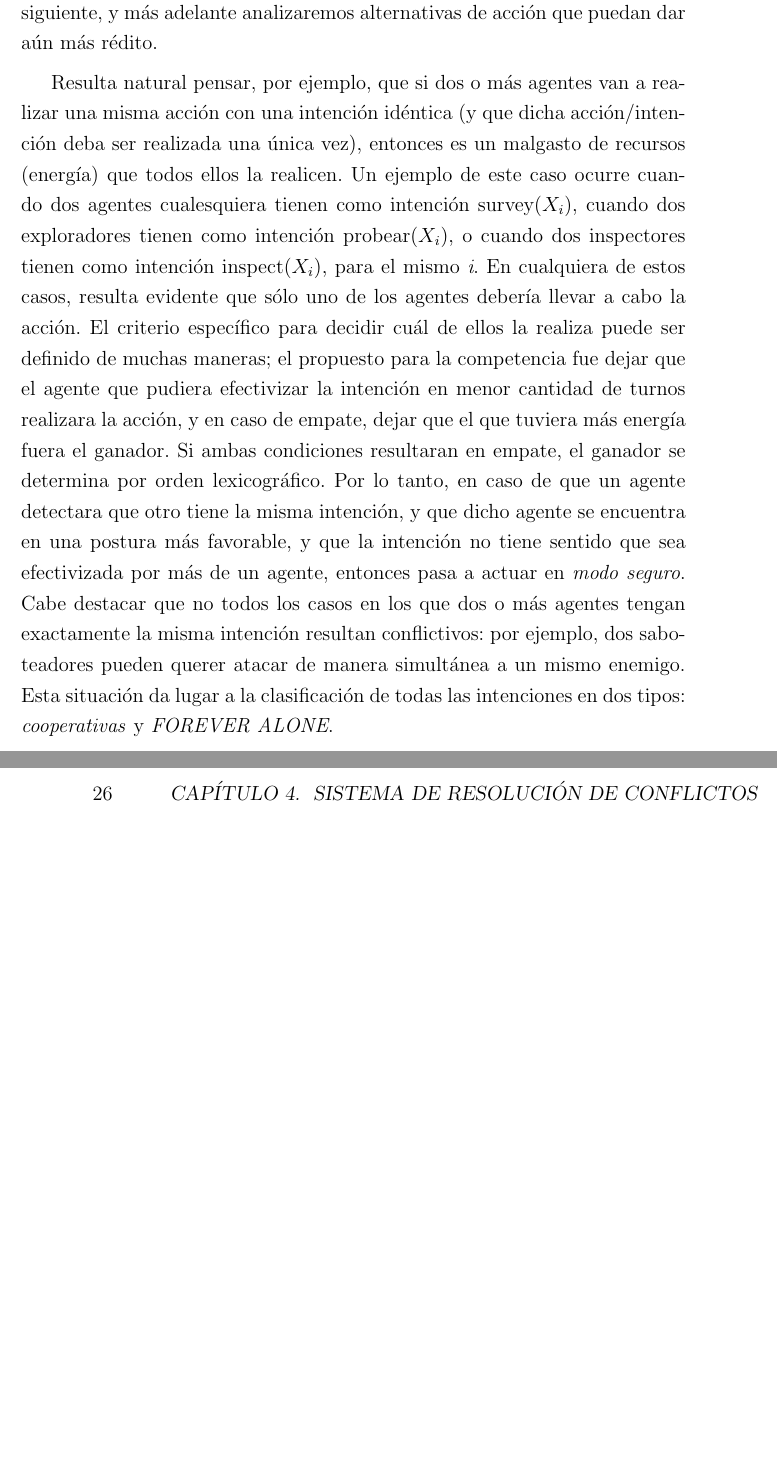
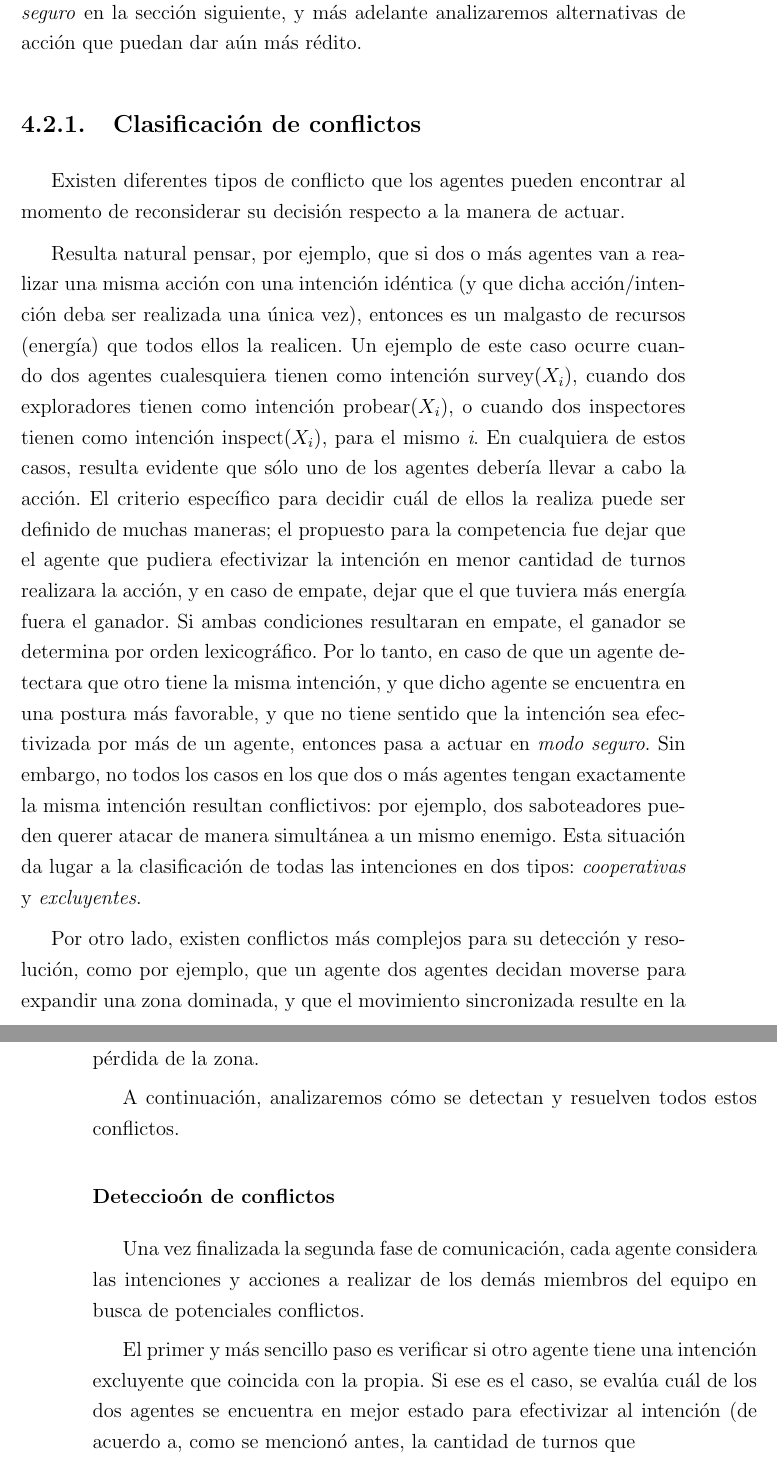
Before and after one commit to diegomarcov/tesis, a LaTeX thesis (tesis.tex, which reads sistema.tex): two parts of pages 25 and 26 of 30, joined at a grey line, cut so that both start at the same text, the shorter picture padded with empty space. Compiled offline with pdfLaTeX; the source files are stored in an older character set and shown here as Unicode.

Commit message:
Agregados al sistema de coordinacion

```diff
--- a/sistema.tex
+++ b/sistema.tex
@@ -14,2 +20 @@ Dado que el sistema provee suficiente flexibilidad como para permitir definir di
 
-Una vez que contamos con los órdenes de prioridad, el agente utiliza todo el conocimiento de las características físicas y las intenciones y acciones inminentes de sus compañeros, y re-evalúa la propia. Es importante mencionar que, en este esquema de coordinación, cuando un agente decide que realizar la acción que había elegido deja de ser conveniente, pasa a actuar de manera \textit{segura}, en el sentido de que realiza acciones que garantizan (o al menos, maximizan las chances de) que no haya conflictos con otros agentes. Se detallarán las potenciales acciones a realizar en \textit{modo seguro} en la sección siguiente, y más adelante analizaremos alternativas de acción que puedan dar aún más rédito.
@@ -16,2 +28,47 @@ Una vez que contamos con los órdenes de prioridad, el agente utiliza todo el co
+riesgo de p\'erdida de puntos. Se detallarán las potenciales acciones a realizar en \textit{modo seguro} en la sección siguiente, y más adelante analizaremos alternativas de acción que puedan dar aún más rédito.
 
-Resulta natural pensar, por ejemplo, que si dos o más agentes van a realizar una misma acción con una intención idéntica (y que dicha acción/intención deba ser realizada una única vez), entonces es un malgasto de recursos (energía) que todos ellos la realicen. Un ejemplo de este caso ocurre cuando dos agentes cualesquiera tienen como intención survey($X_{i}$), cuando dos exploradores tienen como intención probear($X_{i}$), o cuando dos inspectores tienen como intención inspect($X_{i}$), para el mismo \textit{i}. En cualquiera de estos casos, resulta evidente que sólo uno de los agentes debería llevar a cabo la acción. El criterio específico para decidir cuál de ellos la realiza puede ser definido de muchas maneras; el propuesto para la competencia fue dejar que el agente que pudiera efectivizar la intención en menor cantidad de turnos realizara la acción, y en caso de empate, dejar que el que tuviera más energía fuera el ganador. Si ambas condiciones resultaran en empate, el ganador se determina por orden lexicográfico. Por lo tanto, en caso de que un agente detectara que otro tiene la misma intención, y que dicho agente se encuentra en una postura más favorable, y que la intención no tiene sentido que sea efectivizada por más de un agente, entonces pasa a actuar en \textit{modo seguro}. Cabe destacar que no todos los casos en los que dos o más agentes tengan exactamente la misma intención resultan conflictivos: por ejemplo, dos saboteadores pueden querer atacar de manera simultánea a un mismo enemigo. Esta situación da lugar a la clasificación de todas las intenciones en dos tipos: \textit{cooperativas} y \textit{FOREVER ALONE}.
+\subsection{Clasificaci\'on de conflictos}
+Existen diferentes tipos de conflicto que los agentes pueden encontrar al
+momento de reconsiderar su decisi\'on respecto a la manera de actuar.
+
+Resulta natural pensar, por ejemplo, que si dos o más agentes van a realizar una
+misma acción con una intención idéntica (y que dicha acción/intención deba ser
+realizada una única vez), entonces es un malgasto de recursos (energía) que
+todos ellos la realicen. Un ejemplo de este caso ocurre cuando dos agentes
+cualesquiera tienen como intención survey($X_{i}$), cuando dos exploradores
+tienen como intención probear($X_{i}$), o cuando dos inspectores tienen como
+intención inspect($X_{i}$), para el mismo \textit{i}. En cualquiera de estos
+casos, resulta evidente que sólo uno de los agentes debería llevar a cabo la
+acción. El criterio específico para decidir cuál de ellos la realiza puede ser
+definido de muchas maneras; el propuesto para la competencia fue dejar que el
+agente que pudiera efectivizar la intención en menor cantidad de turnos
+realizara la acción, y en caso de empate, dejar que el que tuviera más energía
+fuera el ganador. Si ambas condiciones resultaran en empate, el ganador se
+determina por orden lexicográfico. Por lo tanto, en caso de que un agente
+detectara que otro tiene la misma intención, y que dicho agente se encuentra en
+una postura más favorable, y que no tiene sentido que la intención sea efectivizada por más de un agente, entonces pasa a actuar en \textit{modo seguro}.
+Sin embargo, no todos los casos en los que dos o más agentes tengan exactamente
+la misma intención resultan conflictivos: por ejemplo, dos saboteadores pueden
+querer atacar de manera simultánea a un mismo enemigo. Esta situación da lugar a
+la clasificación de todas las intenciones en dos tipos: \textit{cooperativas} y
+\textit{excluyentes}.
+
+Por otro lado, existen conflictos m\'as complejos para su detecci\'on y
+resoluci\'on, como por ejemplo, que un agente dos agentes decidan moverse para
+expandir una zona dominada, y que el movimiento sincronizada resulte en la
+p\'erdida de la zona.
+
+A continuaci\'on, analizaremos c\'omo se detectan y resuelven todos estos
+conflictos.
+
+\subsubsection{Deteccio\'on de conflictos}
+
+Una vez finalizada la segunda fase de comunicaci\'on, cada agente considera las
+intenciones y acciones a realizar de los dem\'as miembros del equipo en busca de
+potenciales conflictos.
+
+El primer y m\'as sencillo paso es verificar si otro agente tiene una
+intenci\'on excluyente que coincida con la propia. Si ese es el caso, se
+eval\'ua cu\'al de los dos agentes se encuentra en mejor estado para efectivizar
+al intenci\'on (de acuerdo a, como se mencion\'o antes, la cantidad de turnos
+que
```
Also changed, not shown: sistema.tex (15 more changed lines).
